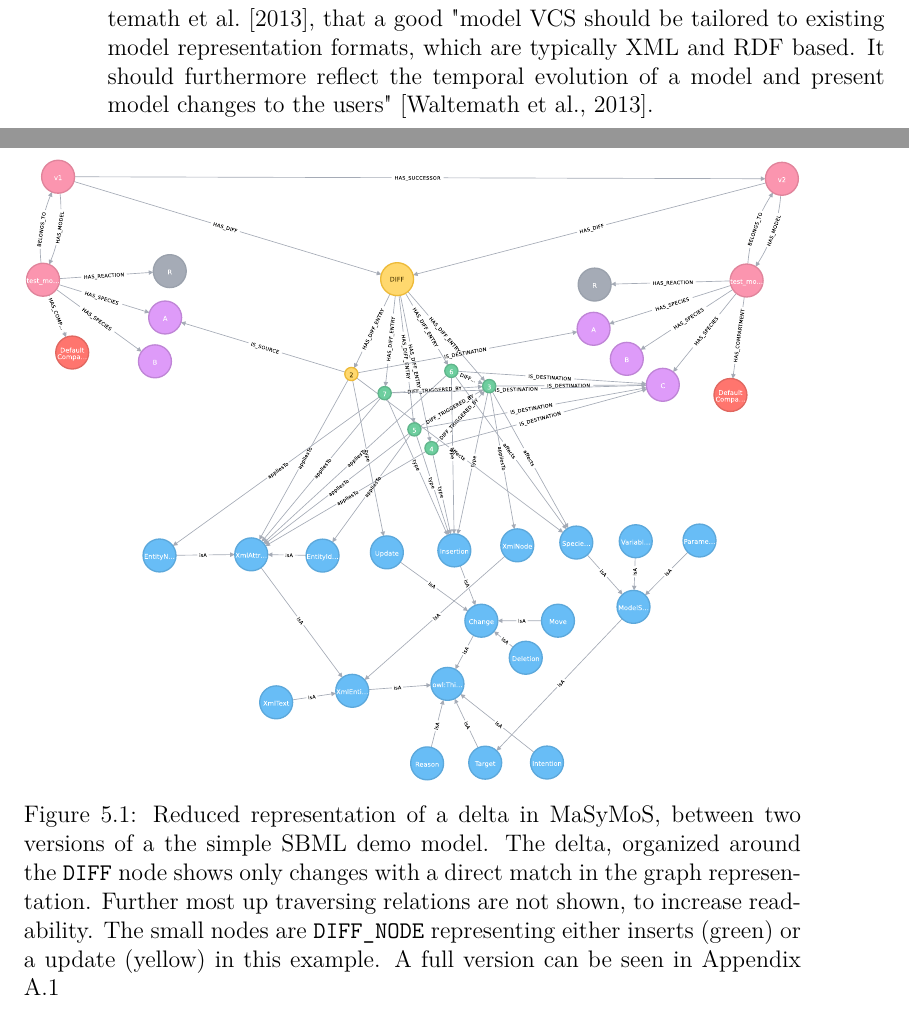
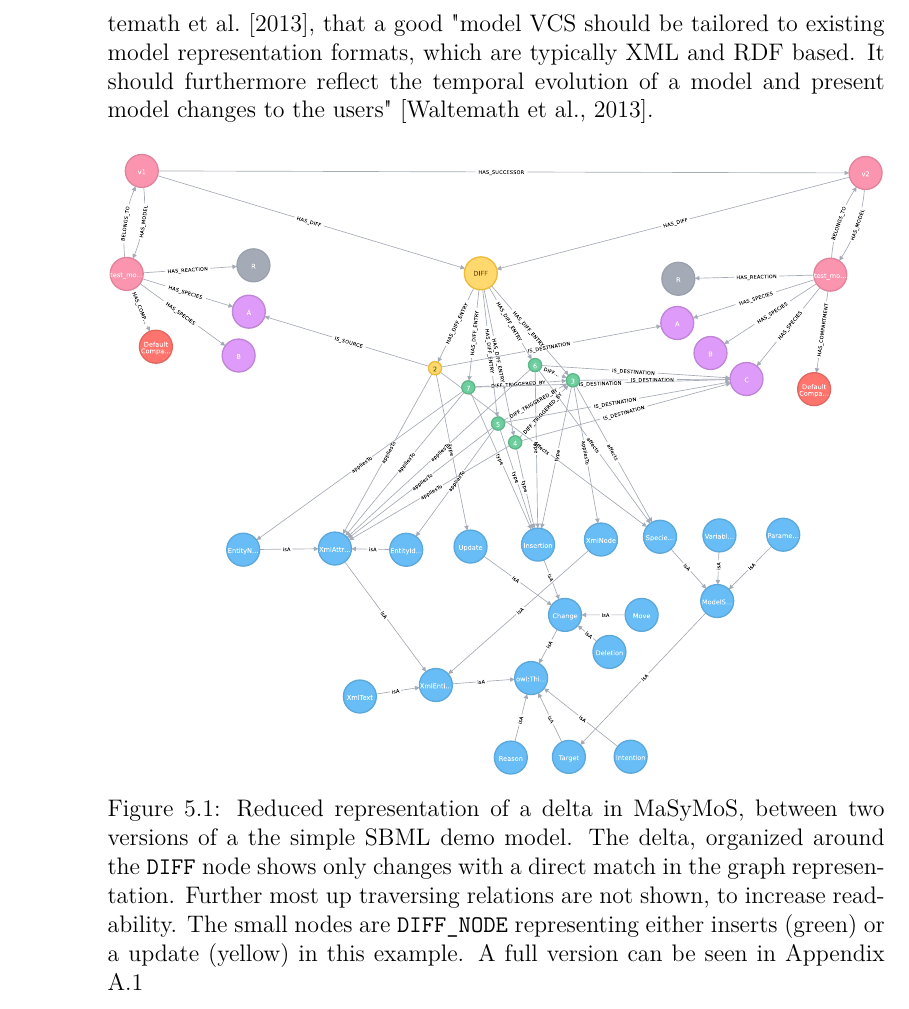
Before and after one commit to binfalse/bachelor-thesis, a LaTeX thesis (tex/ba-main.tex, which reads tex/results.tex): two parts of pages 36 and 37 of 73 before the commit and part of page 36 of 71 after it, the two joined at a grey line, cut so that both start at the same text. Compiled offline with pdfLaTeX.

Commit message:
minor spacing adjustments

```diff
--- a/tex/ba-main.tex
+++ b/tex/ba-main.tex
@@ -51,7 +51,7 @@
 %\title{Conception and Prototypic Implementation of a Storage Solution for Models with Multiple Versions}
 \title{Storage solution for Models with Multiple Versions in \sysbio:\\ Concept and Prototype Implementation}
 \author{Martin Peters\\[24pt]
-	\small Department of Systems Biology and Bioinformatics\\[-6pt]
+	\small Department of Systems Biology and Bioinformatics\\[-3pt]
 	\small University of Rostock}
 \date{\today}
 
--- a/tex/results.tex
+++ b/tex/results.tex
@@ -38,6 +38,13 @@
 On one hand the indexed graph database provides excellent analytical features while maintaining reasonable performance. On the other hand it ensures the exact reproduction of the original model files.
 Overall this solution meets the requirements set by \citet{Waltemath2013}, that a good "model VCS should be tailored to existing model  representation formats, which are typically XML and RDF based. It should furthermore reflect the temporal evolution of a model and present model changes to the users" \citep{Waltemath2013}.
 
+\begin{figure}[h]
+	\centering
+	\includegraphics[width=\textwidth]{resources/neo4j-renders/demo-sbml-simple-diff.pdf}
+	\caption[Reduced representation of a delta in \masymos, between two versions of a the simple \sbml demo model]{Reduced representation of a delta in \masymos, between two versions of a the simple \sbml demo model. The delta, organized around the \texttt{DIFF} node shows only changes with a direct match in the graph representation. Further most up traversing relations are not shown, to increase readability.
+		The small nodes are \texttt{DIFF\_NODE} representing either inserts (green) or a update (yellow) in this example. A full version can be seen in Appendix \ref{fig:appendix:demo-sbml-simple-diff}}
+	\label{fig:results:simple-diff}
+\end{figure}
 
 \begin{comment}
 \todo{what's done from the concept}
@@ -59,11 +66,3 @@
 
 The objective of this thesis is therefore to investigate into a concept to store systems biology models in a way, that multiple versions can be accessed, queried, and compared. Further, semantical annotations of changes between these versions shall be introduced. These additional relations are meant to improve the ability to query for a version of a model by specific criteria and consequently improving the user experience for biologists seeking to build onto existing models, as the evolution of them plays an important role for them \citep{Scharm2015}
 \end{comment}
-
-\begin{figure}
-	\centering
-	\includegraphics[width=\textwidth]{resources/neo4j-renders/demo-sbml-simple-diff.pdf}
-	\caption[Reduced representation of a delta in \masymos, between two versions of a the simple \sbml demo model]{Reduced representation of a delta in \masymos, between two versions of a the simple \sbml demo model. The delta, organized around the \texttt{DIFF} node shows only changes with a direct match in the graph representation. Further most up traversing relations are not shown, to increase readability.
-	The small nodes are \texttt{DIFF\_NODE} representing either inserts (green) or a update (yellow) in this example. A full version can be seen in Appendix \ref{fig:appendix:demo-sbml-simple-diff}}
-	\label{fig:results:simple-diff}
-\end{figure}
```
Also changed, not shown: tex/concept.tex (+0 -1 lines), tex/ba-main.tex (4 more changed lines), tex/results.tex (2 more changed lines).
